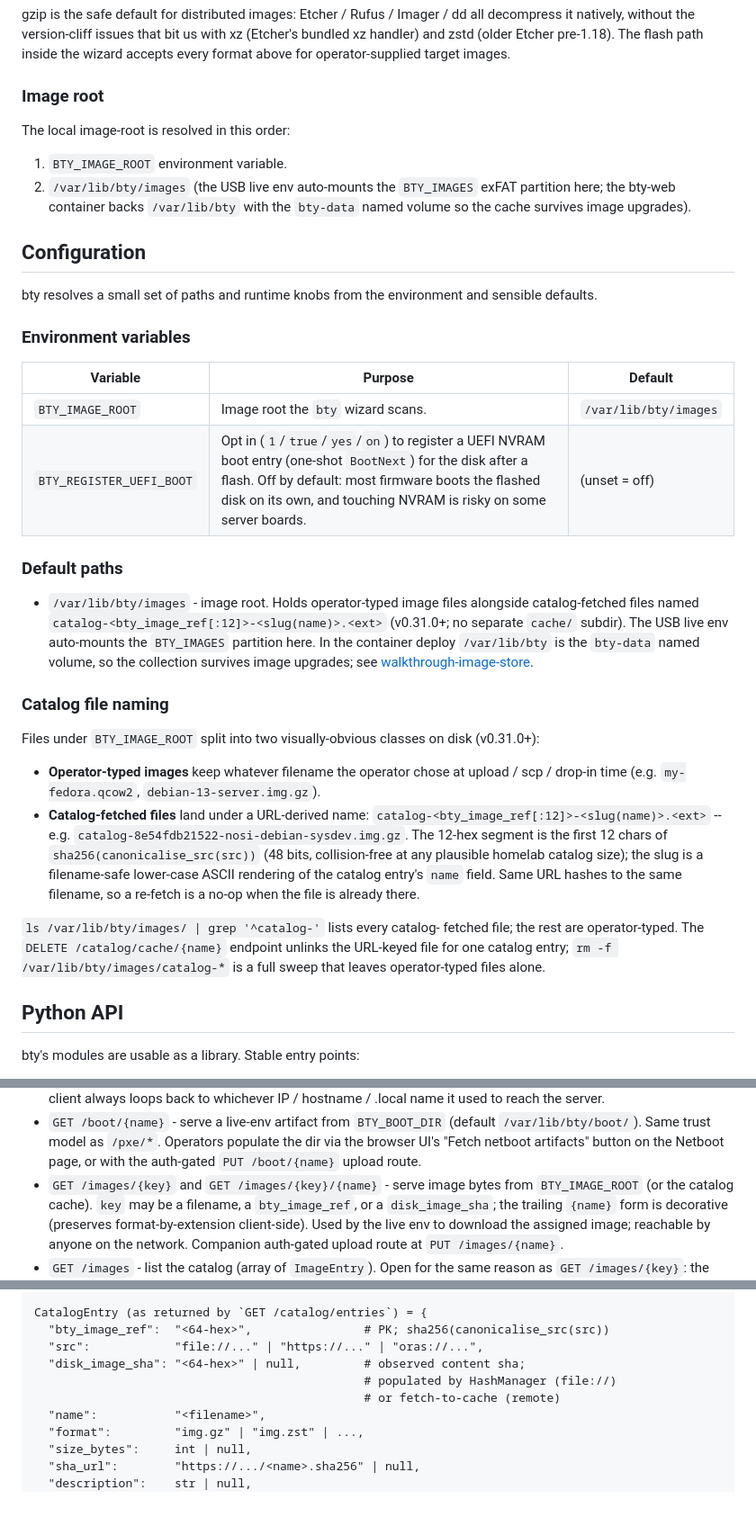
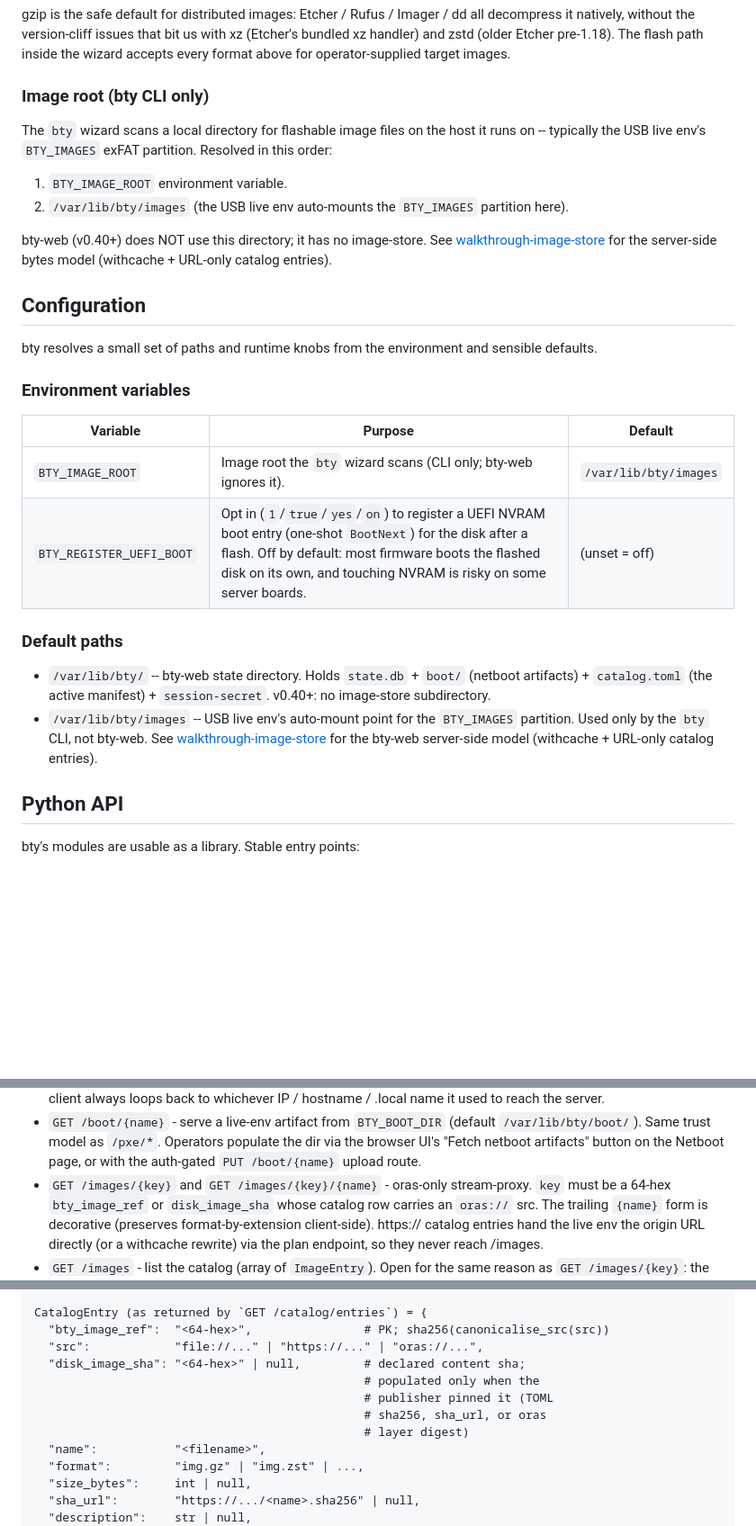
Before and after one commit to safl/bty, a Markdown page: docs/src/reference.md, 3 parts joined by grey strips. Shown at 90% size. GitHub-like rendering; blank space fills up the shorter version.

Commit message:
docs(reference): trim deleted endpoints + scope BTY_IMAGE_ROOT to the CLI
reference.md still documented the v0.40 deletions:

- ``POST/GET/DELETE /catalog/downloads`` (DownloadManager API)
- ``POST/GET/DELETE /catalog/hashes`` (HashManager API)
- ``DELETE /catalog/cache/{name}``
- ``PUT /images/{name}`` (image upload)
- Long-form prose about the ``catalog-<ref:12>-<slug>.<ext>``
  filename naming, the catalog-cache directory, ``catalog/import``
  populating ``cached: false`` rows for later Fetch buttons.

All gone. The protected-routes table now lists what's live (the
``/ui/catalog/*`` form endpoints + the BackupManager +
ReleaseFetchManager surfaces).

The ``BTY_IMAGE_ROOT`` references that survive in reference.md are
all about the ``bty`` CLI's USB-stick scan (the wizard's local-image
fallback). Reframed the section header to "Image root (bty CLI
only)" + added an explicit pointer at walkthrough-image-store.md
for the server-side bytes model. Dropped the duplicate
BTY_IMAGE_ROOT row from the bty-web envvar table.

CatalogEntry's wire-type comment for ``disk_image_sha`` now says
"populated only when the publisher pinned it" instead of "by
HashManager (file://) or fetch-to-cache (remote)".

``/images/{key}`` description rewritten as "oras-only stream-proxy"
matching the v0.40 endpoint shape.

Tests still green.

Signed-off-by: Simon A. F. Lund <os@safl.dk>

```diff
--- a/docs/src/reference.md
+++ b/docs/src/reference.md
@@ -118,15 +118,19 @@ with xz (Etcher's bundled xz handler) and zstd (older Etcher pre-1.18). The
 flash path inside the wizard accepts every format above for
 operator-supplied target images.
 
-### Image root
+### Image root (bty CLI only)
 
-The local image-root is resolved in this order:
+The `bty` wizard scans a local directory for flashable image files
+on the host it runs on -- typically the USB live env's `BTY_IMAGES`
+exFAT partition. Resolved in this order:
 
 1. `BTY_IMAGE_ROOT` environment variable.
 2. `/var/lib/bty/images` (the USB live env auto-mounts the
-   `BTY_IMAGES` exFAT partition here; the bty-web container backs
-   `/var/lib/bty` with the `bty-data` named volume so the cache
-   survives image upgrades).
+   `BTY_IMAGES` partition here).
+
+bty-web (v0.40+) does NOT use this directory; it has no image-store.
+See [walkthrough-image-store](walkthrough-image-store.md) for the
+server-side bytes model (withcache + URL-only catalog entries).
 
 ## Configuration
 
@@ -137,42 +141,18 @@ and sensible defaults.
 
 | Variable | Purpose | Default |
 |-------------------|----------------------------------------------------------------|---------------------|
-| `BTY_IMAGE_ROOT` | Image root the `bty` wizard scans. | `/var/lib/bty/images` |
+| `BTY_IMAGE_ROOT` | Image root the `bty` wizard scans (CLI only; bty-web ignores it). | `/var/lib/bty/images` |
 | `BTY_REGISTER_UEFI_BOOT` | Opt in (`1`/`true`/`yes`/`on`) to register a UEFI NVRAM boot entry (one-shot `BootNext`) for the disk after a flash. Off by default: most firmware boots the flashed disk on its own, and touching NVRAM is risky on some server boards. | (unset = off) |
 
 ### Default paths
 
-- `/var/lib/bty/images` - image root. Holds operator-typed image
- files alongside catalog-fetched files named
- `catalog-<bty_image_ref[:12]>-<slug(name)>.<ext>` (v0.31.0+; no
- separate `cache/` subdir). The USB live env auto-mounts the
- `BTY_IMAGES` partition here. In the container deploy `/var/lib/bty`
- is the `bty-data` named volume, so the collection survives image
- upgrades; see
- [walkthrough-image-store](walkthrough-image-store.md).
-
-### Catalog file naming
-
-Files under `BTY_IMAGE_ROOT` split into two visually-obvious classes
-on disk (v0.31.0+):
-
-- **Operator-typed images** keep whatever filename the operator
- chose at upload / scp / drop-in time (e.g. `my-fedora.qcow2`,
- `debian-13-server.img.gz`).
-- **Catalog-fetched files** land under a URL-derived name:
- `catalog-<bty_image_ref[:12]>-<slug(name)>.<ext>` -- e.g.
- `catalog-8e54fdb21522-nosi-debian-sysdev.img.gz`. The 12-hex
- segment is the first 12 chars of `sha256(canonicalise_src(src))`
- (48 bits, collision-free at any plausible homelab catalog size);
- the slug is a filename-safe lower-case ASCII rendering of the
- catalog entry's `name` field. Same URL hashes to the same
- filename, so a re-fetch is a no-op when the file is already there.
-
-`ls /var/lib/bty/images/ | grep '^catalog-'` lists every catalog-
-fetched file; the rest are operator-typed. The
-`DELETE /catalog/cache/{name}` endpoint unlinks the URL-keyed file
-for one catalog entry; `rm -f /var/lib/bty/images/catalog-*` is a
-full sweep that leaves operator-typed files alone.
+- `/var/lib/bty/` -- bty-web state directory. Holds `state.db` +
+  `boot/` (netboot artifacts) + `catalog.toml` (the active
+  manifest) + `session-secret`. v0.40+: no image-store subdirectory.
+- `/var/lib/bty/images` -- USB live env's auto-mount point for the
+  `BTY_IMAGES` partition. Used only by the `bty` CLI, not bty-web.
+  See [walkthrough-image-store](walkthrough-image-store.md) for the
+  bty-web server-side model (withcache + URL-only catalog entries).
 
 ## Python API
 
@@ -254,11 +234,12 @@ carry a session cookie:
  (default `/var/lib/bty/boot/`). Same trust model as `/pxe/*`. Operators
  populate the dir via the browser UI's "Fetch netboot artifacts" button on
  the Netboot page, or with the auth-gated `PUT /boot/{name}` upload route.
-- `GET /images/{key}` and `GET /images/{key}/{name}` - serve image bytes
- from `BTY_IMAGE_ROOT` (or the catalog cache). ``key`` may be a filename,
- a ``bty_image_ref``, or a ``disk_image_sha``; the trailing ``{name}``
- form is decorative (preserves format-by-extension client-side). Used by
- the live env to download the assigned image; reachable by anyone on the
- network. Companion auth-gated upload route at `PUT /images/{name}`.
+- `GET /images/{key}` and `GET /images/{key}/{name}` - oras-only
+ stream-proxy. ``key`` must be a 64-hex ``bty_image_ref`` or
+ ``disk_image_sha`` whose catalog row carries an ``oras://`` src.
+ The trailing ``{name}`` form is decorative (preserves
+ format-by-extension client-side). https:// catalog entries hand
+ the live env the origin URL directly (or a withcache rewrite) via
+ the plan endpoint, so they never reach /images.
 - `GET /images` - list the catalog (array of `ImageEntry`). Open for the
  same reason as `GET /images/{key}`: the PXE-booted ``bty`` flow needs to
@@ -375,9 +344,11 @@ MachineUpsert = {
 CatalogEntry (as returned by `GET /catalog/entries`) = {
   "bty_image_ref":  "<64-hex>",                # PK; sha256(canonicalise_src(src))
   "src":            "file://..." | "https://..." | "oras://...",
-  "disk_image_sha": "<64-hex>" | null,         # observed content sha;
-                                               # populated by HashManager (file://)
-                                               # or fetch-to-cache (remote)
+  "disk_image_sha": "<64-hex>" | null,         # declared content sha;
+                                               # populated only when the
+                                               # publisher pinned it (TOML
+                                               # sha256, sha_url, or oras
+                                               # layer digest)
   "name":           "<filename>",
   "format":         "img.gz" | "img.zst" | ...,
   "size_bytes":     int | null,
```
Also changed, not shown: other parts of docs/src/reference.md (+9 -22 lines).
